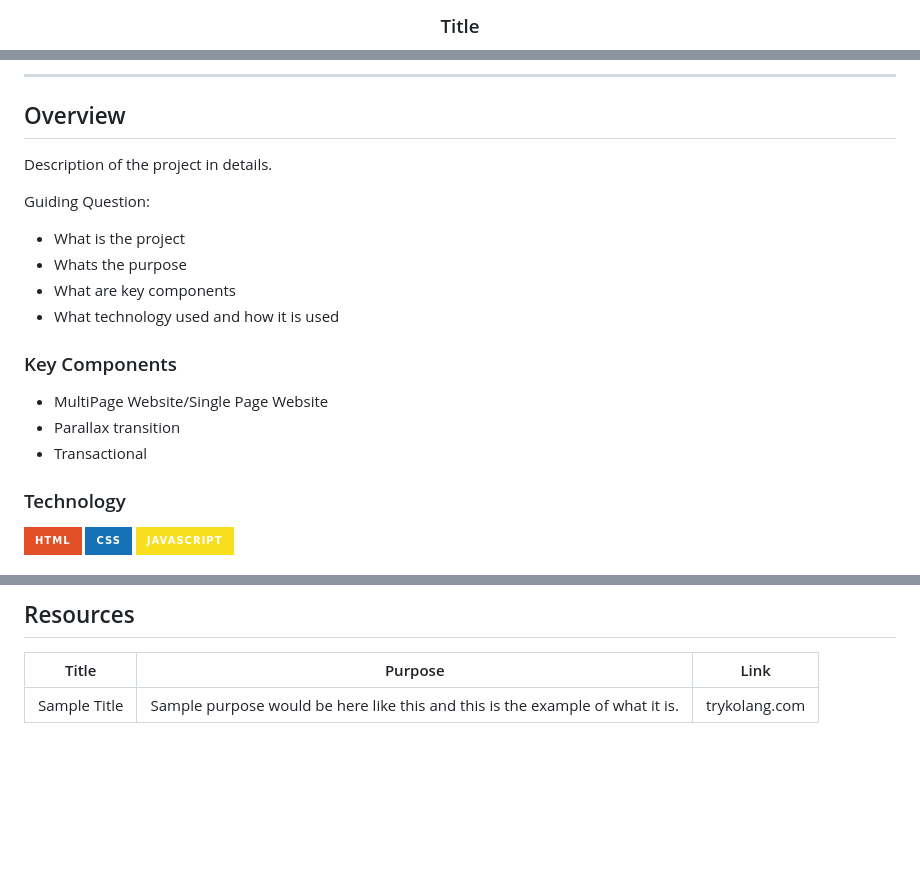
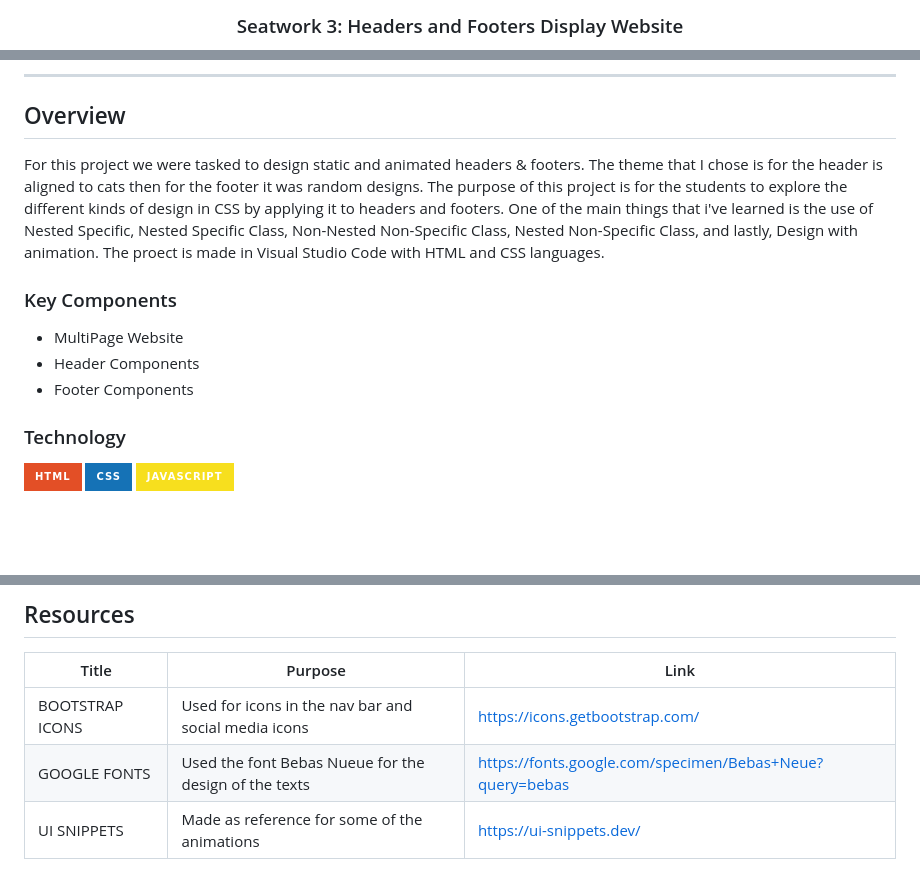
Before and after one commit to ailaktt/WD-SEATWORK-4, a Markdown page: readme.md, 3 parts joined by grey strips. Rendered like a GitHub page; badges without logos; blank space fills up the shorter version.

```diff
--- a/readme.md
+++ b/readme.md
@@ -10,4 +10,4 @@
   </a>
 <!-- TODO: Change Title to the name of the title of your Project -->
-  <h3 align="center">Title</h3>
+  <h3 align="center">Seatwork 3: Headers and Footers Display Website</h3>
 </div>
@@ -57,20 +63,18 @@
 
 <!-- TODO: To be changed -->
 <!-- The following are just sample -->
-Description of the project in details.
-
-Guiding Question:
-- What is the project
-- Whats the purpose
-- What are key components
-- What technology used and how it is used
+  For this project we were tasked to design static and animated headers & footers.
+The theme that I chose is for the header is aligned to cats then for the footer it was
+random designs. The purpose of this project is for the students to explore the different kinds
+of design in CSS by applying it to headers and footers. One of the main things that i've learned
+is the use of Nested Specific, Nested Specific Class, Non-Nested Non-Specific Class, Nested Non-Specific Class, and lastly, Design with animation. The proect is made in Visual Studio Code with HTML and CSS languages.
 
 ### Key Components
 <!-- TODO: List of Key Components -->
 <!-- The following are just sample -->
-- MultiPage Website/Single Page Website
-- Parallax transition
-- Transactional
+- MultiPage Website
+- Header Components
+- Footer Components
 
 ### Technology
 <!-- TODO: List of Technology Used -->
@@ -117,4 +121,6 @@ WD-ProjectName
 <!-- TODO: Add References -->
 | Title | Purpose | Link |
 |-|-|-|
-| Sample Title | Sample purpose would be here like this and this is the example of what it is. | trykolang.com |
+| BOOTSTRAP ICONS | Used for icons in the nav bar and social media icons | https://icons.getbootstrap.com/ |
+| GOOGLE FONTS | Used the font Bebas Nueue for the design of the texts | https://fonts.google.com/specimen/Bebas+Neue?query=bebas |
+| UI SNIPPETS | Made as reference for some of the animations | https://ui-snippets.dev/ |
```
Also changed, not shown: other parts of readme.md (+10 -4 lines).
